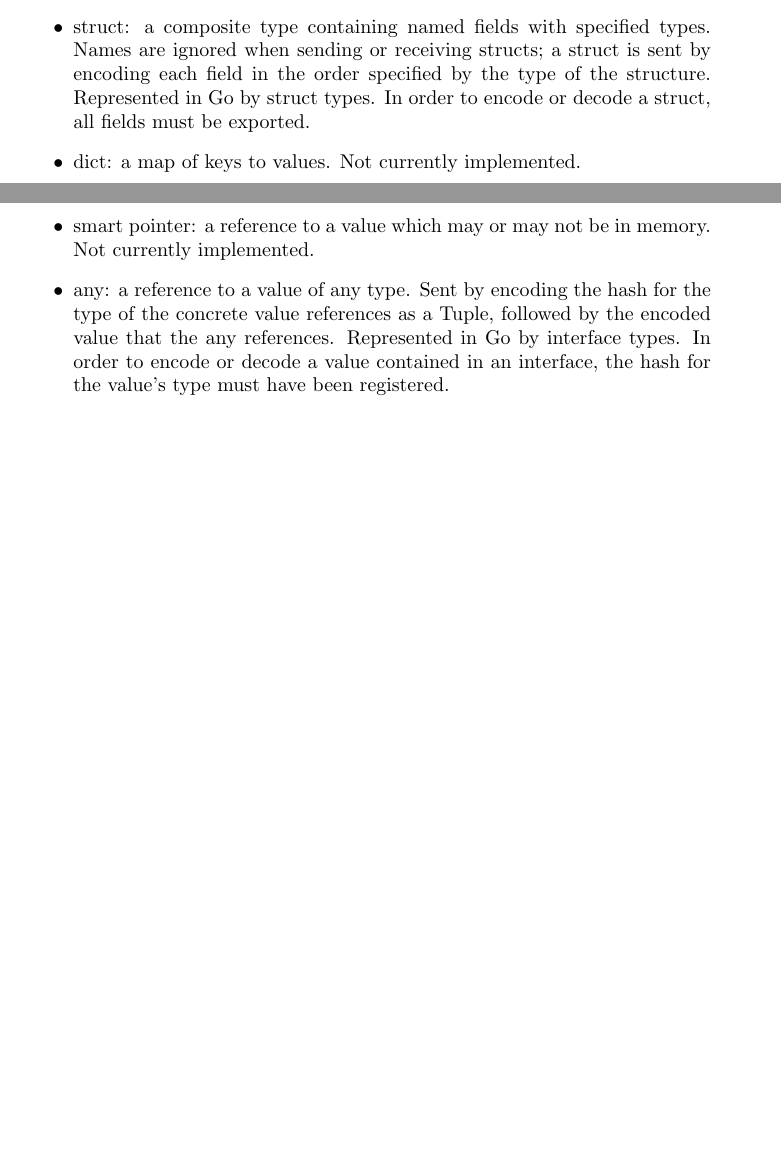
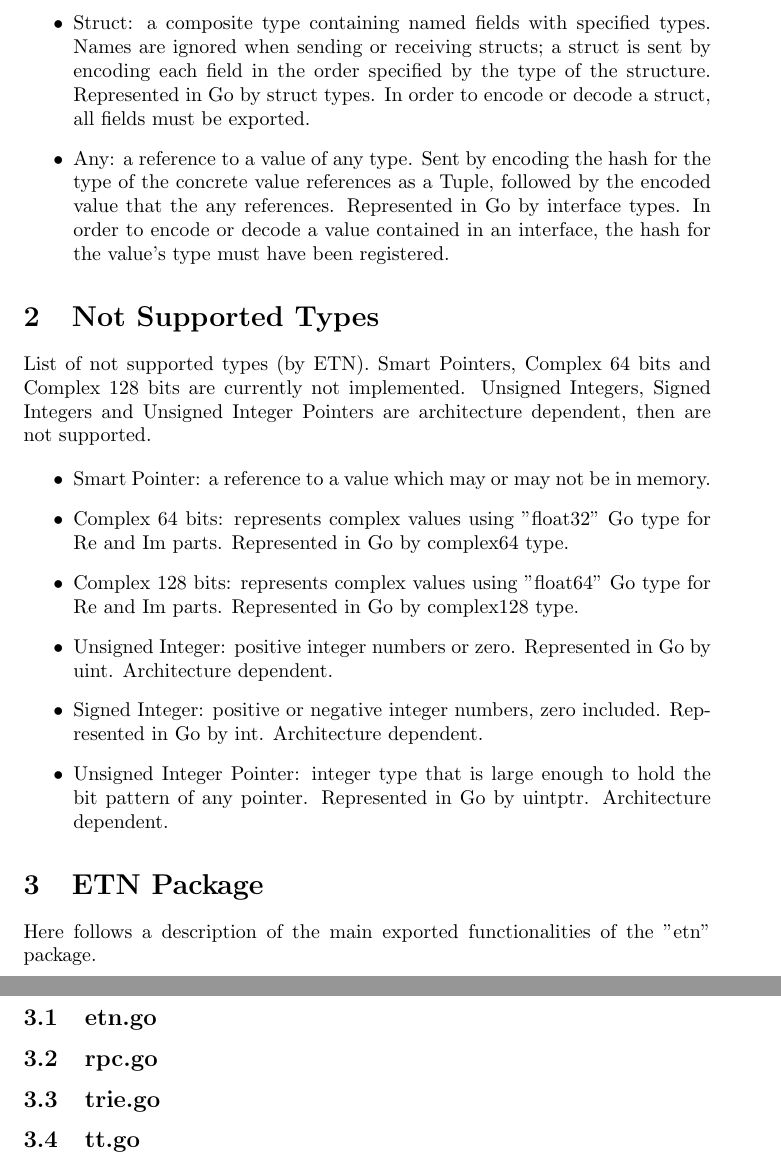
Before and after one commit to ema8490/etn, a LaTeX document (paper.tex, which reads ETNPackage.tex, etn.tex, notSupportedTypes.tex): two parts of pages 1 and 2 of 2 before the commit and two parts of pages 2 and 3 of 3 after it, joined at a grey line, cut so that both start at the same text, the shorter picture padded with empty space. Compiled offline with pdfLaTeX.

Commit message:
structure doc created

```diff
--- /dev/null
+++ b/ETNPackage.tex
@@ -0,0 +1,8 @@
+\section{ETN Package}
+
+Here follows a description of the main exported functionalities of the "etn" package.
+
+\input{etn}
+\input{rpc}
+\input{trie}
+\input{tt}
--- /dev/null
+++ b/etn.tex
@@ -0,0 +1 @@
+\subsection{etn.go}
--- /dev/null
+++ b/notSupportedTypes.tex
@@ -0,0 +1,19 @@
+\section{Not Supported Types}
+
+List of not supported types (by ETN). Smart Pointers, Complex 64 bits and Complex 128 bits are currently not implemented. Unsigned Integers, Signed Integers and Unsigned Integer Pointers are architecture dependent, then are not supported.
+
+\begin{itemize}
+
+	\item Smart Pointer: a reference to a value which may or may not be in memory.
+
+	\item Complex 64 bits: represents complex values using "float32" Go type for Re and Im parts. Represented in Go by complex64 type.
+
+	\item Complex 128 bits: represents complex values using "float64" Go type for Re and Im parts. Represented in Go by complex128 type.
+
+	\item Unsigned Integer: positive integer numbers or zero. Represented in Go by uint. Architecture dependent.
+
+	\item Signed Integer: positive or negative integer numbers, zero included. Represented in Go by int. Architecture dependent.
+
+	\item Unsigned Integer Pointer: integer type that is large enough to hold the bit pattern of any pointer. Represented in Go by uintptr. Architecture dependent.
+
+\end{itemize}
--- /dev/null
+++ b/rpc.tex
@@ -0,0 +1 @@
+\subsection{rpc.go}
--- /dev/null
+++ b/trie.tex
@@ -0,0 +1 @@
+\subsection{trie.go}
--- /dev/null
+++ b/tt.tex
@@ -0,0 +1 @@
+\subsection{tt.go}
```
Also changed, not shown: ETNlibrary.tex (added, +8 -0 lines), paper.tex (+3 -1 lines), supportedTypes.tex (added, +30 -0 lines), 1 other file.
